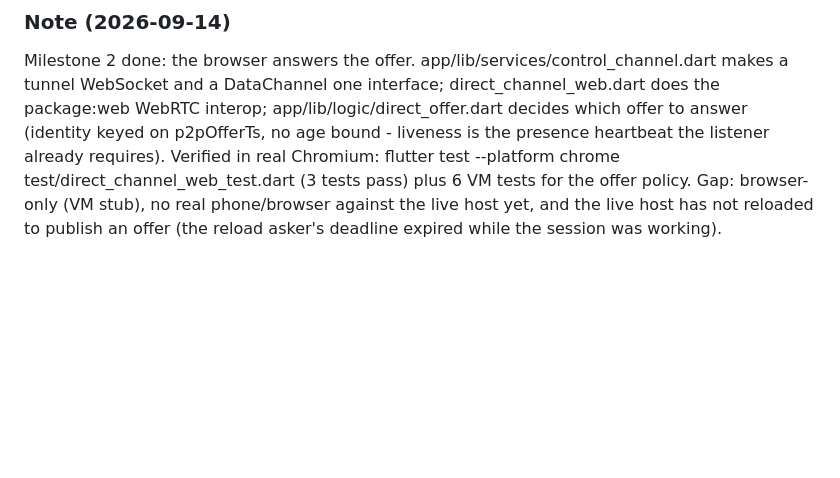
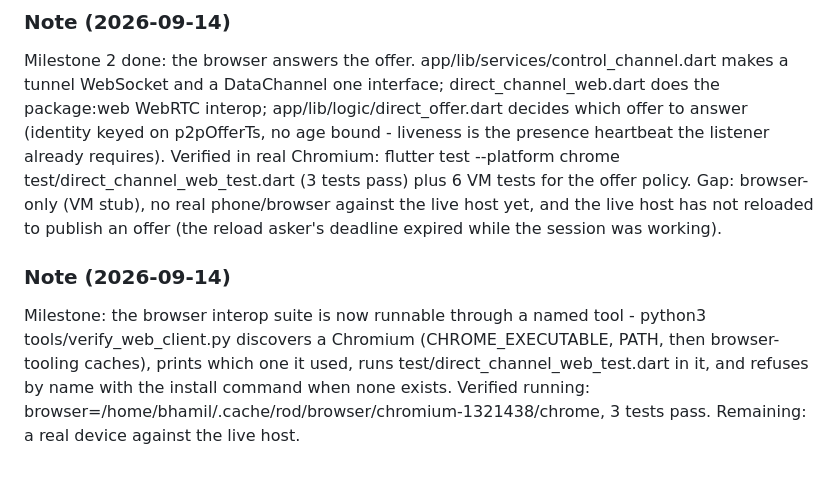
Before and after one commit to SomeoneIsWorking/pinest, a Markdown page: docs/issues/0046-remote-access-rides-a-third-party-tunnel-direct.md, the part around the change. GitHub-like rendering; blank space fills up the shorter version.

Commit message:
Note the browser-suite tool on the direct-transport issue

```diff
--- a/docs/issues/0046-remote-access-rides-a-third-party-tunnel-direct.md
+++ b/docs/issues/0046-remote-access-rides-a-third-party-tunnel-direct.md
@@ -28,3 +28,6 @@ Milestone 1 done: the host's offer is published through the real discovery docum
 
 ### Note (2026-09-14)
 Milestone 2 done: the browser answers the offer. app/lib/services/control_channel.dart makes a tunnel WebSocket and a DataChannel one interface; direct_channel_web.dart does the package:web WebRTC interop; app/lib/logic/direct_offer.dart decides which offer to answer (identity keyed on p2pOfferTs, no age bound - liveness is the presence heartbeat the listener already requires). Verified in real Chromium: flutter test --platform chrome test/direct_channel_web_test.dart (3 tests pass) plus 6 VM tests for the offer policy. Gap: browser-only (VM stub), no real phone/browser against the live host yet, and the live host has not reloaded to publish an offer (the reload asker's deadline expired while the session was working).
+
+### Note (2026-09-14)
+Milestone: the browser interop suite is now runnable through a named tool - python3 tools/verify_web_client.py discovers a Chromium (CHROME_EXECUTABLE, PATH, then browser-tooling caches), prints which one it used, runs test/direct_channel_web_test.dart in it, and refuses by name with the install command when none exists. Verified running: browser=/home/bhamil/.cache/rod/browser/chromium-1321438/chrome, 3 tests pass. Remaining: a real device against the live host.
```
